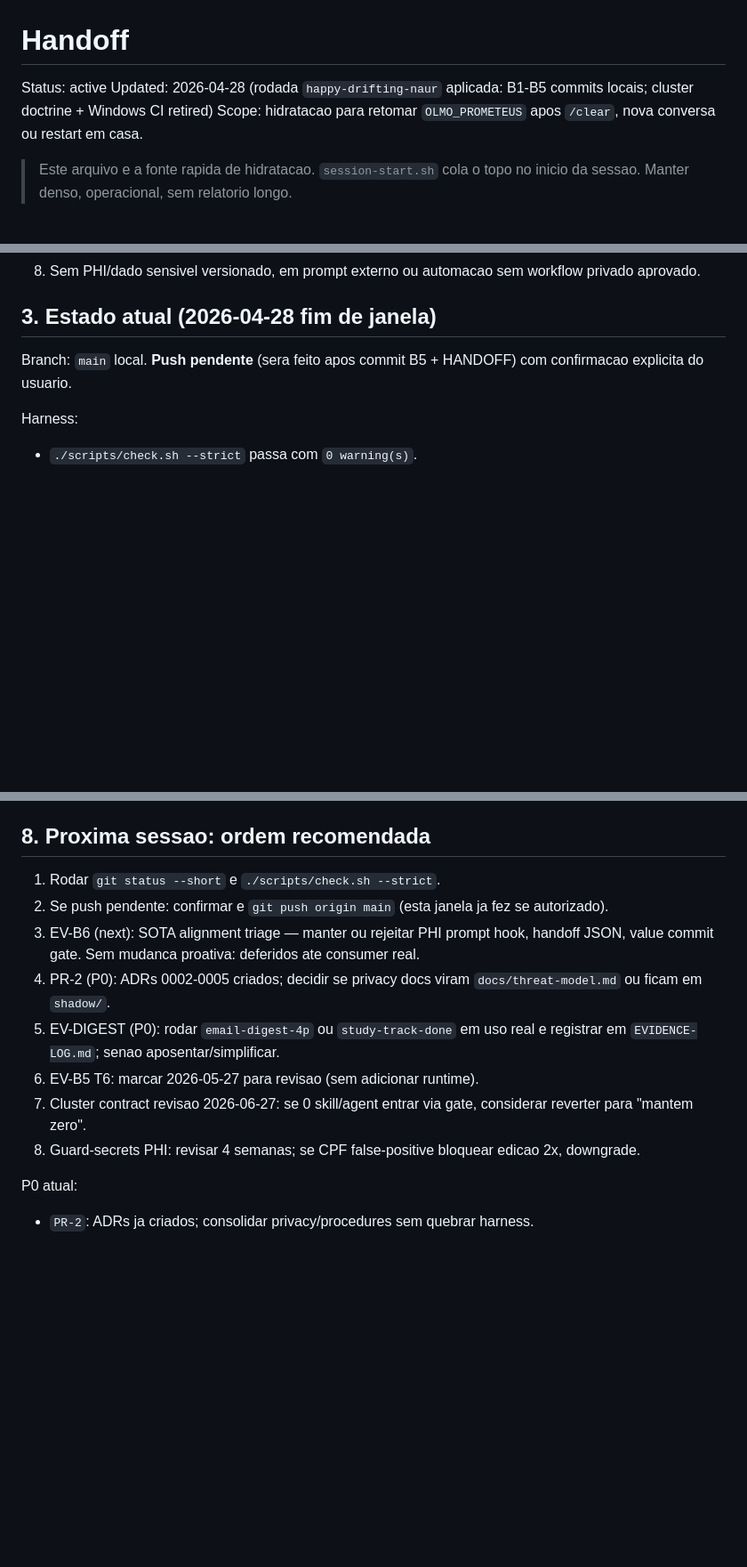
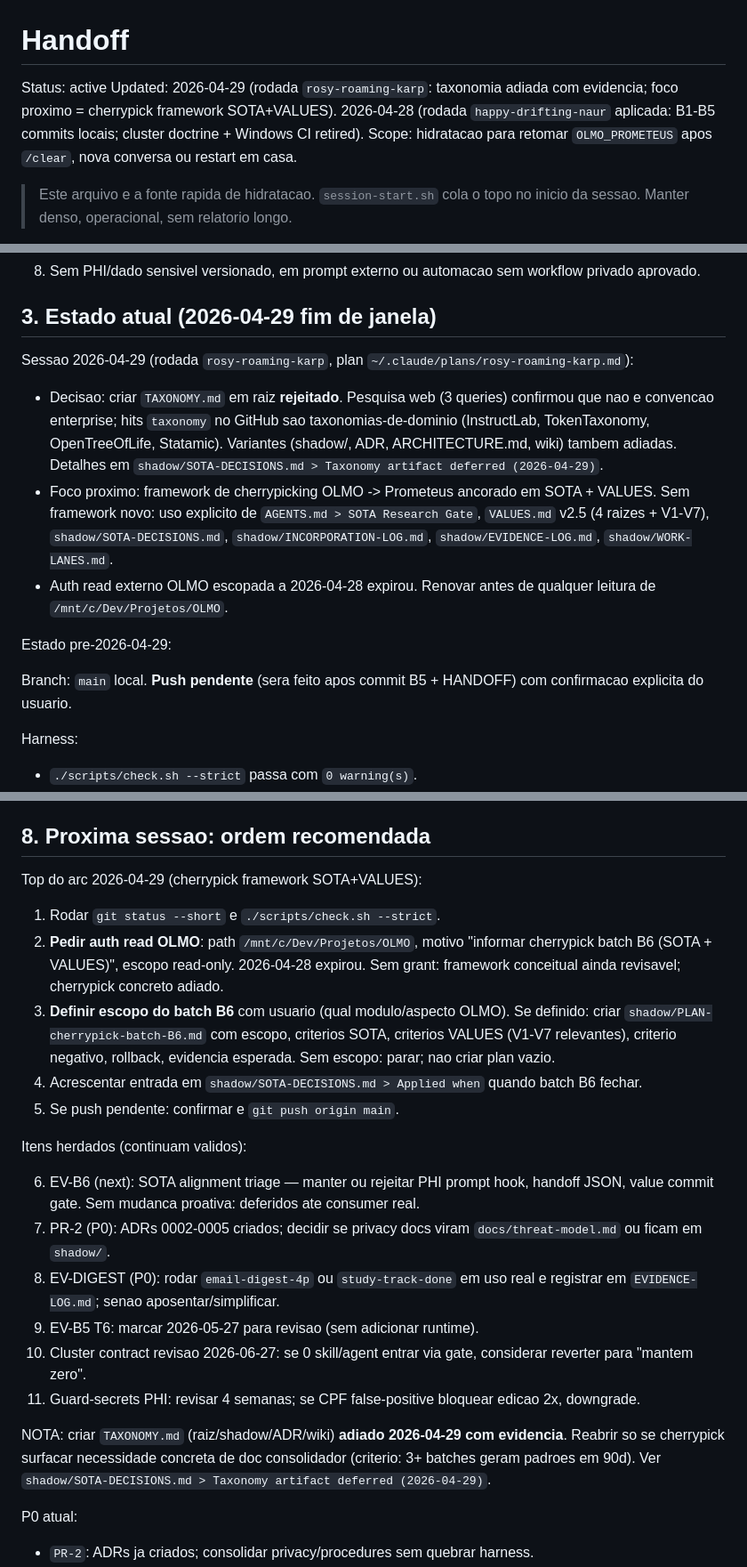
Before and after one commit to lucasmiachon-blip/OLMO_PROMETEUS, a Markdown page: shadow/HANDOFF.md, 3 parts joined by grey strips. Shown at 89% size. GitHub-like rendering; blank space fills up the shorter version.

Commit message:
docs(sota): defer TAXONOMY.md; queue cherrypick B6 SOTA+VALUES
Evidencia (3 buscas web): TAXONOMY.md em raiz nao e convencao
enterprise. Hits sao taxonomias-de-dominio (InstructLab,
TokenTaxonomy, OpenTreeOfLife, Statamic), nenhum meta-doc de repo.
Padroes reais: README, ARCHITECTURE.md, ADRs, TOGAF, wiki interno.

Foco proximo: framework de cherrypicking OLMO -> Prometeus ancorado
em AGENTS.md > SOTA Research Gate + VALUES.md v2.5. Sem framework
novo; uso explicito do que ja existe.

Updates:
- shadow/SOTA-DECISIONS.md: nova entrada Taxonomy artifact deferred
  + linha em Applied when.
- shadow/HANDOFF.md: secao 3 (estado 2026-04-29) + secao 8 (auth
  OLMO renewal + batch B6 setup no topo).

Reabertura: 3+ batches em 90d gerando necessidade real -> reabrir
escolha entre ADR, ARCHITECTURE.md ou shadow/ operational.

Co-Authored-By: Claude Opus 4.7 (1M context) <noreply@anthropic.com>

```diff
--- a/shadow/HANDOFF.md
+++ b/shadow/HANDOFF.md
@@ -1,7 +1,7 @@
 # Handoff
 
 Status: active
-Updated: 2026-04-28 (rodada `happy-drifting-naur` aplicada: B1-B5 commits locais; cluster doctrine + Windows CI retired)
+Updated: 2026-04-29 (rodada `rosy-roaming-karp`: taxonomia adiada com evidencia; foco proximo = cherrypick framework SOTA+VALUES). 2026-04-28 (rodada `happy-drifting-naur` aplicada: B1-B5 commits locais; cluster doctrine + Windows CI retired).
 Scope: hidratacao para retomar `OLMO_PROMETEUS` apos `/clear`, nova conversa ou restart em casa.
 
 > Este arquivo e a fonte rapida de hidratacao. `session-start.sh` cola o topo no inicio da sessao. Manter denso, operacional, sem relatorio longo.
@@ -29,7 +29,15 @@ Direcao: **OLMO e precedente, nao autoridade** (foi vibe-coded com retrabalho
 7. Sem `--no-verify`, `--no-gpg-sign`, skip de hook ou workaround sem diagnostico.
 8. Sem PHI/dado sensivel versionado, em prompt externo ou automacao sem workflow privado aprovado.
 
-## 3. Estado atual (2026-04-28 fim de janela)
+## 3. Estado atual (2026-04-29 fim de janela)
+
+Sessao 2026-04-29 (rodada `rosy-roaming-karp`, plan `~/.claude/plans/rosy-roaming-karp.md`):
+
+- Decisao: criar `TAXONOMY.md` em raiz **rejeitado**. Pesquisa web (3 queries) confirmou que nao e convencao enterprise; hits `taxonomy` no GitHub sao taxonomias-de-dominio (InstructLab, TokenTaxonomy, OpenTreeOfLife, Statamic). Variantes (shadow/, ADR, ARCHITECTURE.md, wiki) tambem adiadas. Detalhes em `shadow/SOTA-DECISIONS.md > Taxonomy artifact deferred (2026-04-29)`.
+- Foco proximo: framework de cherrypicking OLMO -> Prometeus ancorado em SOTA + VALUES. Sem framework novo: uso explicito de `AGENTS.md > SOTA Research Gate`, `VALUES.md` v2.5 (4 raizes + V1-V7), `shadow/SOTA-DECISIONS.md`, `shadow/INCORPORATION-LOG.md`, `shadow/EVIDENCE-LOG.md`, `shadow/WORK-LANES.md`.
+- Auth read externo OLMO escopada a 2026-04-28 expirou. Renovar antes de qualquer leitura de `/mnt/c/Dev/Projetos/OLMO`.
+
+Estado pre-2026-04-29:
 
 Branch: `main` local. **Push pendente** (sera feito apos commit B5 + HANDOFF) com confirmacao explicita do usuario.
 
@@ -107,14 +115,24 @@ Pendente: T6 — revisar 2026-05-27 se checks detectaram regressao real. Se nao,
 
 ## 8. Proxima sessao: ordem recomendada
 
+Top do arc 2026-04-29 (cherrypick framework SOTA+VALUES):
+
 1. Rodar `git status --short` e `./scripts/check.sh --strict`.
-2. Se push pendente: confirmar e `git push origin main` (esta janela ja fez se autorizado).
-3. EV-B6 (next): SOTA alignment triage — manter ou rejeitar PHI prompt hook, handoff JSON, value commit gate. Sem mudanca proativa: deferidos ate consumer real.
-4. PR-2 (P0): ADRs 0002-0005 criados; decidir se privacy docs viram `docs/threat-model.md` ou ficam em `shadow/`.
-5. EV-DIGEST (P0): rodar `email-digest-4p` ou `study-track-done` em uso real e registrar em `EVIDENCE-LOG.md`; senao aposentar/simplificar.
-6. EV-B5 T6: marcar 2026-05-27 para revisao (sem adicionar runtime).
-7. Cluster contract revisao 2026-06-27: se 0 skill/agent entrar via gate, considerar reverter para "mantem zero".
-8. Guard-secrets PHI: revisar 4 semanas; se CPF false-positive bloquear edicao 2x, downgrade.
+2. **Pedir auth read OLMO**: path `/mnt/c/Dev/Projetos/OLMO`, motivo "informar cherrypick batch B6 (SOTA + VALUES)", escopo read-only. 2026-04-28 expirou. Sem grant: framework conceitual ainda revisavel; cherrypick concreto adiado.
+3. **Definir escopo do batch B6** com usuario (qual modulo/aspecto OLMO). Se definido: criar `shadow/PLAN-cherrypick-batch-B6.md` com escopo, criterios SOTA, criterios VALUES (V1-V7 relevantes), criterio negativo, rollback, evidencia esperada. Sem escopo: parar; nao criar plan vazio.
+4. Acrescentar entrada em `shadow/SOTA-DECISIONS.md > Applied when` quando batch B6 fechar.
+5. Se push pendente: confirmar e `git push origin main`.
+
+Itens herdados (continuam validos):
+
+6. EV-B6 (next): SOTA alignment triage — manter ou rejeitar PHI prompt hook, handoff JSON, value commit gate. Sem mudanca proativa: deferidos ate consumer real.
+7. PR-2 (P0): ADRs 0002-0005 criados; decidir se privacy docs viram `docs/threat-model.md` ou ficam em `shadow/`.
+8. EV-DIGEST (P0): rodar `email-digest-4p` ou `study-track-done` em uso real e registrar em `EVIDENCE-LOG.md`; senao aposentar/simplificar.
+9. EV-B5 T6: marcar 2026-05-27 para revisao (sem adicionar runtime).
+10. Cluster contract revisao 2026-06-27: se 0 skill/agent entrar via gate, considerar reverter para "mantem zero".
+11. Guard-secrets PHI: revisar 4 semanas; se CPF false-positive bloquear edicao 2x, downgrade.
+
+NOTA: criar `TAXONOMY.md` (raiz/shadow/ADR/wiki) **adiado 2026-04-29 com evidencia**. Reabrir so se cherrypick surfacar necessidade concreta de doc consolidador (criterio: 3+ batches geram padroes em 90d). Ver `shadow/SOTA-DECISIONS.md > Taxonomy artifact deferred (2026-04-29)`.
 
 P0 atual:
 
```
Also changed, not shown: shadow/SOTA-DECISIONS.md (+28 -0 lines).
